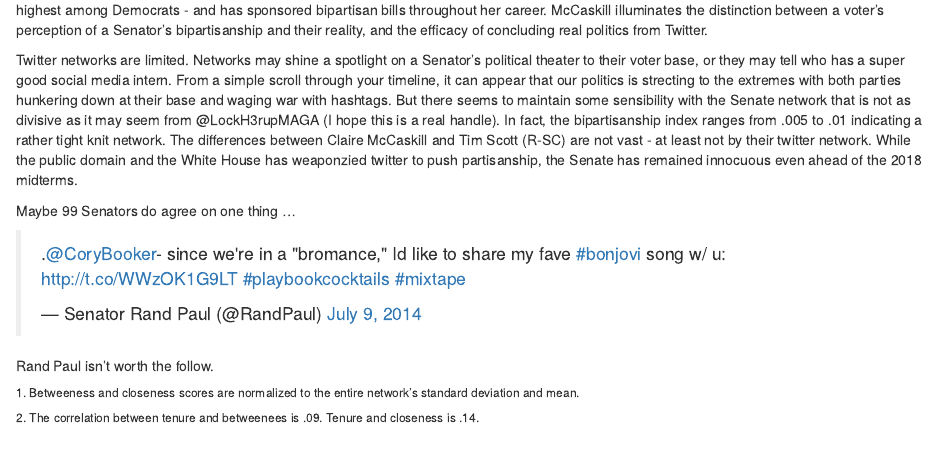
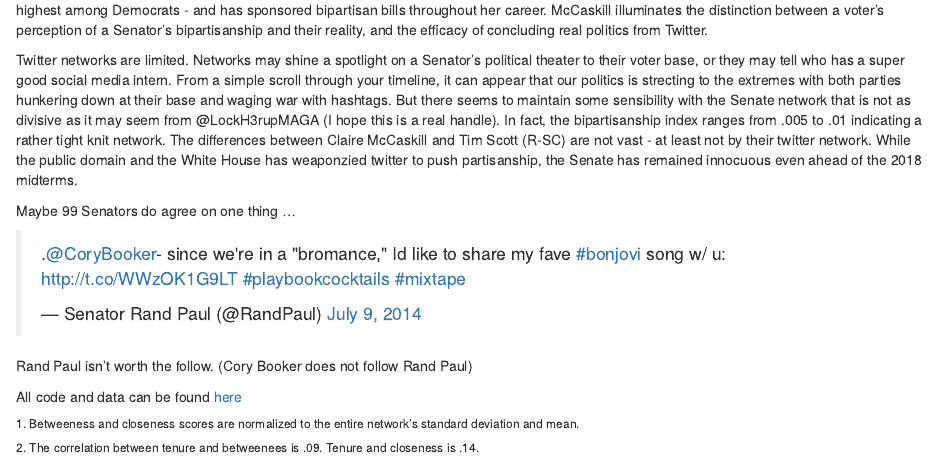
Before and after one commit to filetczar/Personal_Website, an R Markdown document (content/posts/2018-04-15-everyone-hates-rand.Rmd): the page in a window 1100 px wide, from 2400 px down. Rendered offline with R 4.5, knitr and Pandoc, with nearby package versions; some code elsewhere in the file could not run offline.

Commit message:
Adding github url to everyone hates rand

```diff
--- a/content/posts/2018-04-15-everyone-hates-rand.Rmd
+++ b/content/posts/2018-04-15-everyone-hates-rand.Rmd
@@ -234,7 +234,15 @@ ggplot(senate_gg_cmck, aes(x = x, y = y, xend=xend, yend=yend, color = party)) +
 <script async src="https://platform.twitter.com/widgets.js" charset="utf-8"></script>
 
 
-  Rand Paul isn't worth the follow.
+  Rand Paul isn't worth the follow. (Cory Booker does not follow Rand Paul)
+
+
+
+
+
+
+
+All code and data can be found [here](https://github.com/filetczar/congress_twitter)
 
 ###### 1. Betweeness and closeness scores are normalized to the entire network's standard deviation and mean.
 ###### 2. The correlation between tenure and betweenees is .09. Tenure and closeness is .14.
```
Also changed, not shown: static/posts/2018-04-15-everyone-hates-rand_files/figure-html/unnamed-chunk-3-1.png, static/posts/2018-04-15-everyone-hates-rand_files/figure-html/unnamed-chunk-6-1.png, static/posts/2018-04-15-everyone-hates-rand_files/figure-html/unnamed-chunk-7-1.png, 1 other file.
